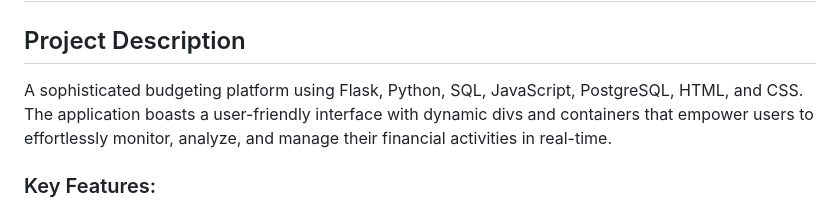
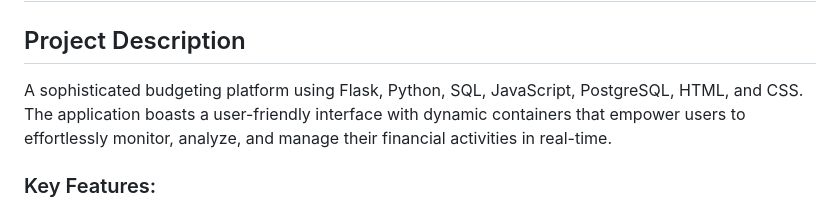
Before and after one commit to Alex-Merkel/Budget, a Markdown page: README.md, the part around the change. GitHub-like rendering.

```diff
--- a/README.md
+++ b/README.md
@@ -3,7 +3,7 @@
 
 ## Project Description
 
-A sophisticated budgeting platform using Flask, Python, SQL, JavaScript, PostgreSQL, HTML, and CSS. The application boasts a user-friendly interface with dynamic divs and containers that empower users to effortlessly monitor, analyze, and manage their financial activities in real-time.
+A sophisticated budgeting platform using Flask, Python, SQL, JavaScript, PostgreSQL, HTML, and CSS. The application boasts a user-friendly interface with dynamic containers that empower users to effortlessly monitor, analyze, and manage their financial activities in real-time.
 
 ### Key Features:
 - **Default Expense Categories:** Includes pre-defined or base expense categories.
```
